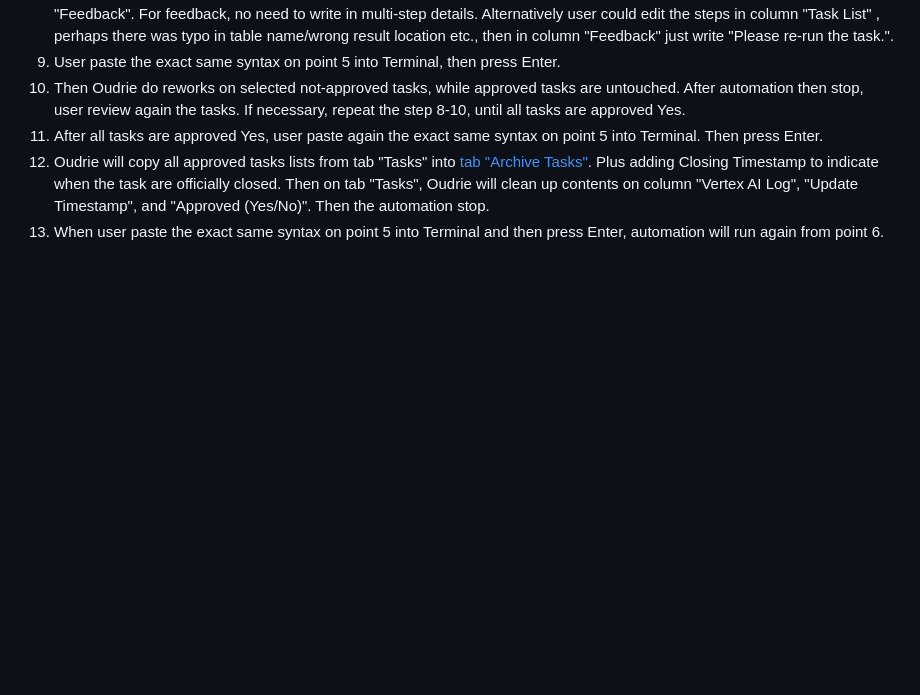
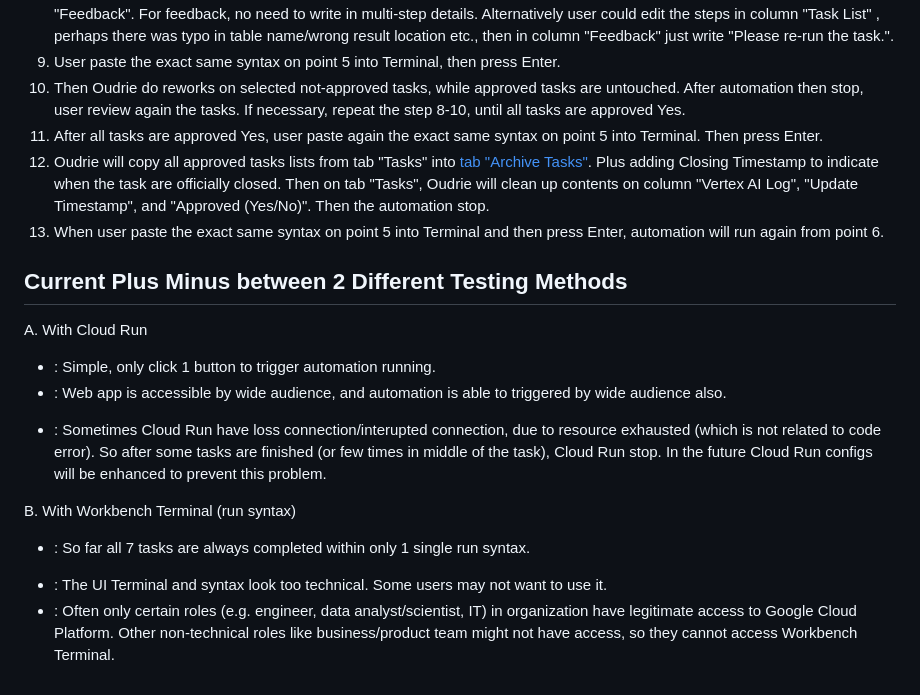
Before and after one commit to neooksigen/oudrie-taskmaster, a Markdown page: README.md, the part around the change. Drawn GitHub-style; blank space fills up the shorter version.

Commit message:
Update readme add current + - comparison between 2 different testing methods

```diff
--- a/README.md
+++ b/README.md
@@ -89,3 +89,14 @@ archive_task_gs_tab = 'Archive Tasks'." --yolo`
 11. After all tasks are approved Yes, user paste again the exact same syntax on point 5 into Terminal. Then press Enter.
 12. Oudrie will copy all approved tasks lists from tab "Tasks" into [tab "Archive Tasks"](https://docs.google.com/spreadsheets/d/1lmGAV-5JFeEzWy-nZ3o3SEZF49plo8bFPHUSbg_MnBc/edit?gid=1148560669#gid=1148560669). Plus adding Closing Timestamp to indicate when the task are officially closed. Then on tab "Tasks", Oudrie will clean up contents on column "Vertex AI Log", "Update Timestamp", and "Approved (Yes/No)". Then the automation stop.
 13. When user paste the exact same syntax on point 5 into Terminal and then press Enter, automation will run again from point 6.
+
+## Current Plus Minus between 2 Different Testing Methods
+A. With Cloud Run
++ : Simple, only click 1 button to trigger automation running.
++ : Web app is accessible by wide audience, and automation is able to triggered by wide audience also.
+- : Sometimes Cloud Run have loss connection/interupted connection, due to resource exhausted (which is not related to code error). So after some tasks are finished (or few times in middle of the task), Cloud Run stop. In the future Cloud Run configs will be enhanced to prevent this problem.
+
+B. With Workbench Terminal (run syntax)
++ : So far all 7 tasks are always completed within only 1 single run syntax.
+- : The UI Terminal and syntax look too technical. Some users may not want to use it.
+- : Often only certain roles (e.g. engineer, data analyst/scientist, IT) in organization have legitimate access to Google Cloud Platform. Other non-technical roles like business/product team might not have access, so they cannot access Workbench Terminal.
```
